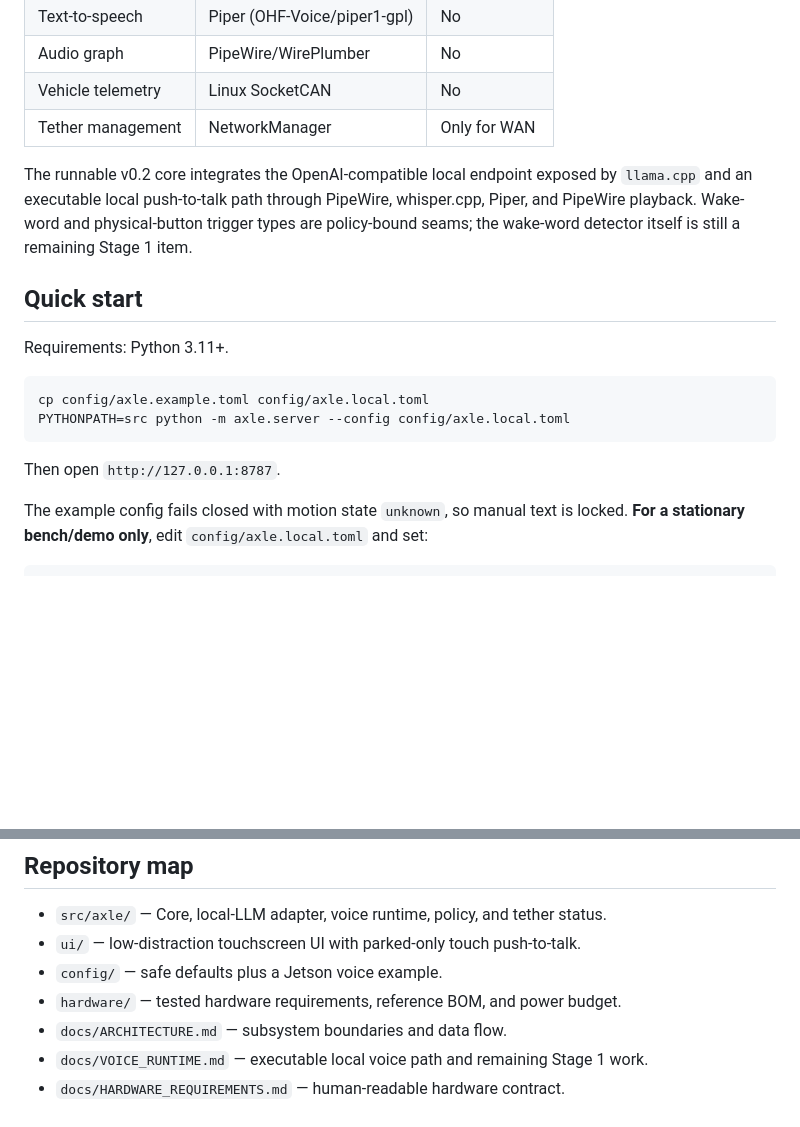
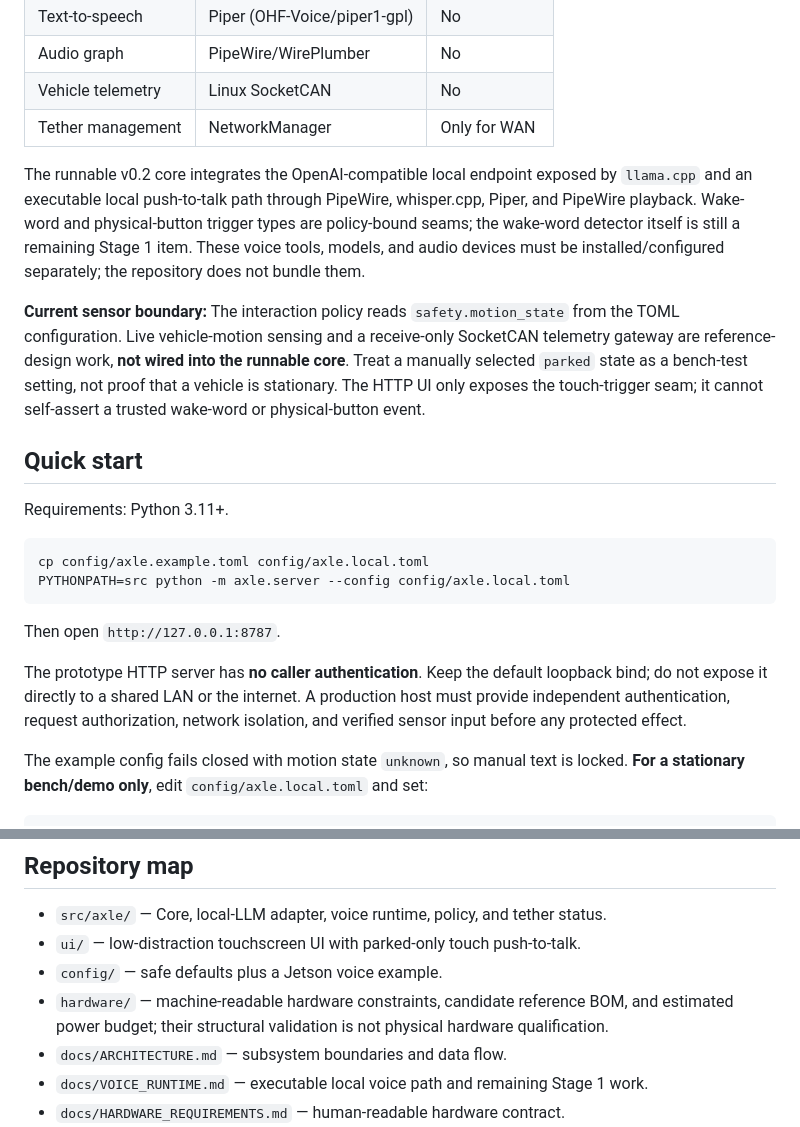
Before and after one commit to thebrazenbeard/axle, a Markdown page: README.md, 2 parts joined by grey strips. Drawn GitHub-style; blank space fills up the shorter version.

Commit message:
docs: qualify AXLE prototype safety and deployment claims

````diff
--- a/README.md
+++ b/README.md
@@ -32,7 +32,9 @@ AXLE turns a Linux edge computer mounted in the vehicle into a private, offline-
 | Vehicle telemetry | Linux SocketCAN | No |
 | Tether management | NetworkManager | Only for WAN |
 
-The runnable v0.2 core integrates the OpenAI-compatible local endpoint exposed by `llama.cpp` and an executable local push-to-talk path through PipeWire, whisper.cpp, Piper, and PipeWire playback. Wake-word and physical-button trigger types are policy-bound seams; the wake-word detector itself is still a remaining Stage 1 item.
+The runnable v0.2 core integrates the OpenAI-compatible local endpoint exposed by `llama.cpp` and an executable local push-to-talk path through PipeWire, whisper.cpp, Piper, and PipeWire playback. Wake-word and physical-button trigger types are policy-bound seams; the wake-word detector itself is still a remaining Stage 1 item. These voice tools, models, and audio devices must be installed/configured separately; the repository does not bundle them.
+
+**Current sensor boundary:** The interaction policy reads `safety.motion_state` from the TOML configuration. Live vehicle-motion sensing and a receive-only SocketCAN telemetry gateway are reference-design work, **not wired into the runnable core**. Treat a manually selected `parked` state as a bench-test setting, not proof that a vehicle is stationary. The HTTP UI only exposes the touch-trigger seam; it cannot self-assert a trusted wake-word or physical-button event.
 
 ## Quick start
 
@@ -44,6 +46,8 @@ PYTHONPATH=src python -m axle.server --config config/axle.local.toml
 ```
 
 Then open `http://127.0.0.1:8787`.
+
+The prototype HTTP server has **no caller authentication**. Keep the default loopback bind; do not expose it directly to a shared LAN or the internet. A production host must provide independent authentication, request authorization, network isolation, and verified sensor input before any protected effect.
 
 The example config fails closed with motion state `unknown`, so manual text is locked. **For a stationary bench/demo only**, edit `config/axle.local.toml` and set:
 
@@ -74,7 +78,7 @@ node --check ui/app.js
 - `src/axle/` — Core, local-LLM adapter, voice runtime, policy, and tether status.
 - `ui/` — low-distraction touchscreen UI with parked-only touch push-to-talk.
 - `config/` — safe defaults plus a Jetson voice example.
-- `hardware/` — tested hardware requirements, reference BOM, and power budget.
+- `hardware/` — machine-readable hardware constraints, candidate reference BOM, and estimated power budget; their structural validation is not physical hardware qualification.
 - `docs/ARCHITECTURE.md` — subsystem boundaries and data flow.
 - `docs/VOICE_RUNTIME.md` — executable local voice path and remaining Stage 1 work.
 - `docs/HARDWARE_REQUIREMENTS.md` — human-readable hardware contract.
````
